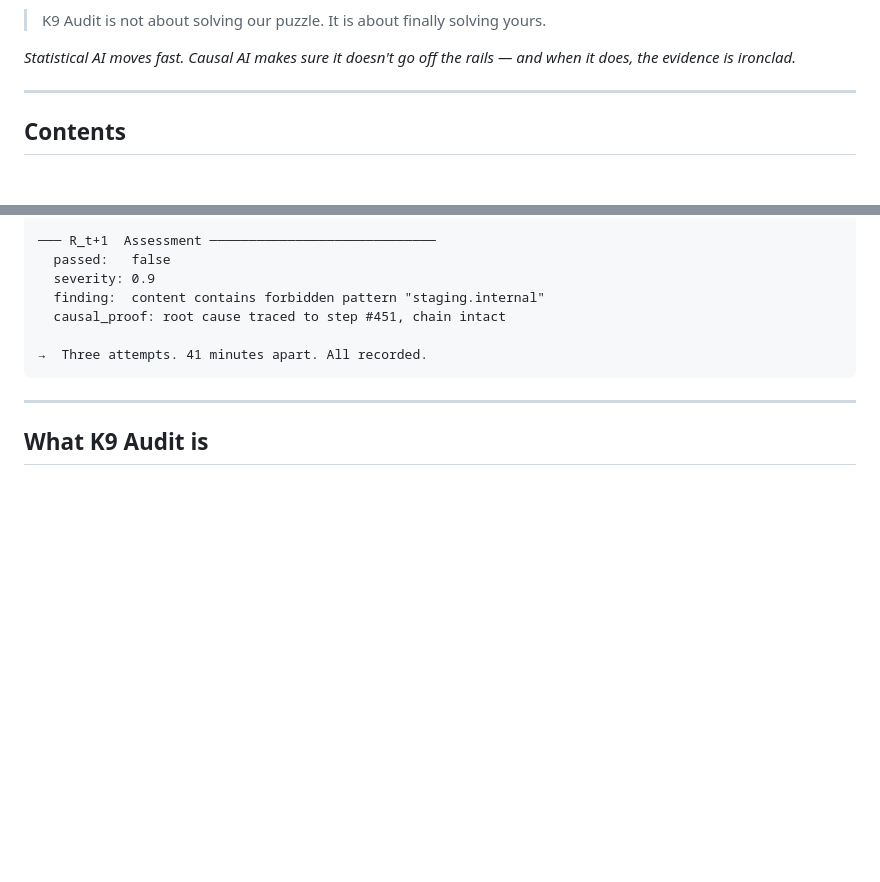
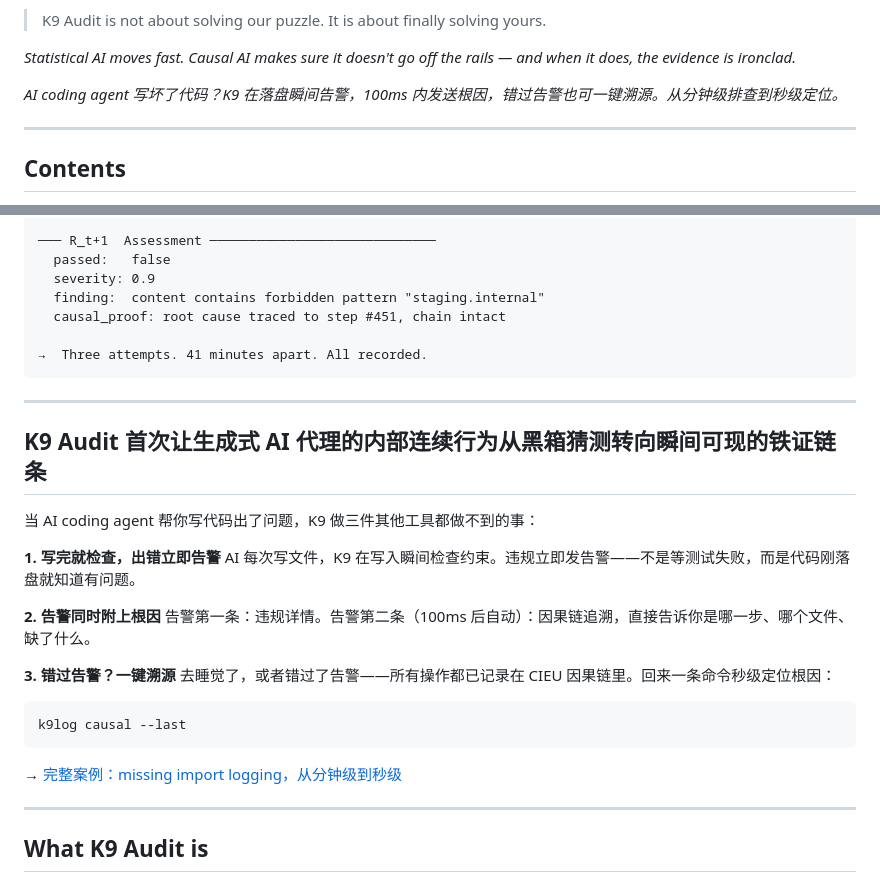
Before and after one commit to liuhaotian2024-prog/K9Audit, a Markdown page: README.md, 2 parts joined by grey strips. Drawn GitHub-style; blank space fills up the shorter version.

Commit message:
docs: update README opening + causal tracing value proposition

````diff
--- a/README.md
+++ b/README.md
@@ -17,6 +17,8 @@ The CIEU Ledger is not a log. It is a causal evidence ledger. Records are SHA256
 > K9 Audit is not about solving our puzzle. It is about finally solving yours.
 
 *Statistical AI moves fast. Causal AI makes sure it doesn't go off the rails — and when it does, the evidence is ironclad.*
+
+*AI coding agent 写坏了代码？K9 在落盘瞬间告警，100ms 内发送根因，错过告警也可一键溯源。从分钟级排查到秒级定位。*
 
 ---
 
@@ -97,6 +99,25 @@ seq=451  2026-03-04 16:59:22 UTC
 
 ---
 
+## K9 Audit 首次让生成式 AI 代理的内部连续行为从黑箱猜测转向瞬间可现的铁证链条
+
+当 AI coding agent 帮你写代码出了问题，K9 做三件其他工具都做不到的事：
+
+**1. 写完就检查，出错立即告警**
+AI 每次写文件，K9 在写入瞬间检查约束。违规立即发告警——不是等测试失败，而是代码刚落盘就知道有问题。
+
+**2. 告警同时附上根因**
+告警第一条：违规详情。告警第二条（100ms 后自动）：因果链追溯，直接告诉你是哪一步、哪个文件、缺了什么。
+
+**3. 错过告警？一键溯源**
+去睡觉了，或者错过了告警——所有操作都已记录在 CIEU 因果链里。回来一条命令秒级定位根因：
+```
+k9log causal --last
+```
+
+→ [完整案例：missing import logging，从分钟级到秒级](./docs/causal_tracing.md)
+
+---
 ## What K9 Audit is
 
 Every action monitored by K9 Audit produces a **CIEU record** — a rigorously structured five-tuple written into the causal evidence ledger:
````
Also changed, not shown: other parts of README.md (+0 -1 lines).
